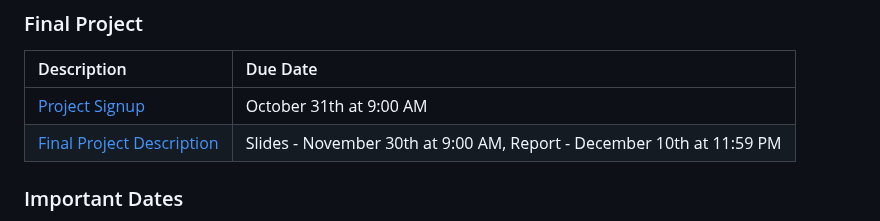
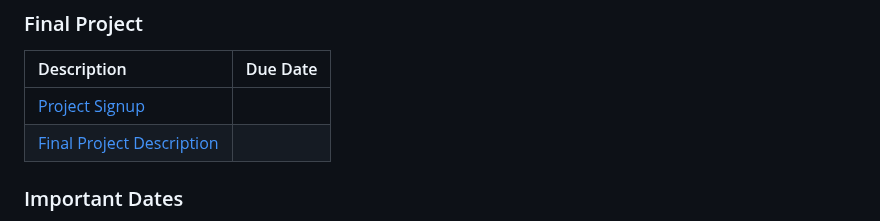
Before and after one commit to codycarroll/Intro-DS-S24, a Markdown page: README.md, the part around the change. Drawn GitHub-style.

```diff
--- a/README.md
+++ b/README.md
@@ -102,8 +102,8 @@ Overall, this course will be split into two main parts: (1) learning the basics
 ### Final Project
 | Description | Due Date |
 |:--- | :---  |
-|[Project Signup](https://docs.google.com/spreadsheets/d/1UpXWnBNYKVqsB-zCNWmOE85OkPn9hDuUzM1_gjwHxIs/edit#gid=0) | October 31th at 9:00 AM|
-|[Final Project Description](https://github.com/codycarroll/Intro-DS-S24/blob/main/Assignments/Final_Project_Fall_2023.pdf) | Slides - November 30th at 9:00 AM, Report - December 10th at 11:59 PM|
+|[Project Signup](https://docs.google.com/spreadsheets/d/1UpXWnBNYKVqsB-zCNWmOE85OkPn9hDuUzM1_gjwHxIs/edit#gid=0) | |
+|[Final Project Description](https://github.com/codycarroll/Intro-DS-S24/blob/main/Assignments/Final_Project_Fall_2023.pdf) | |
 
 
 ### Important Dates
```
